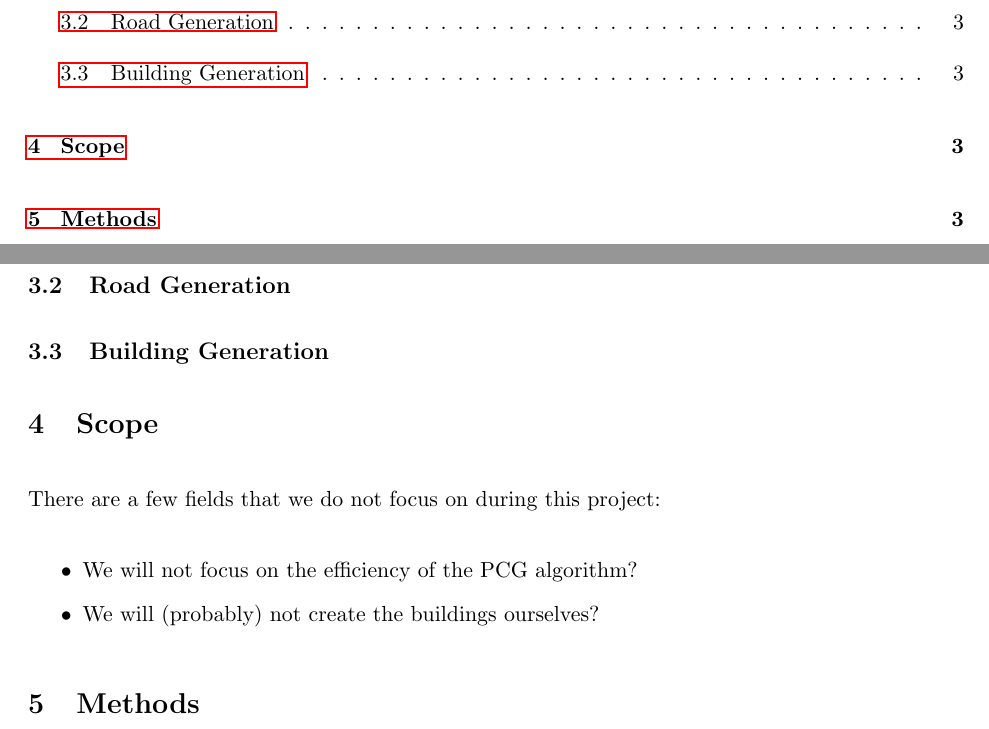
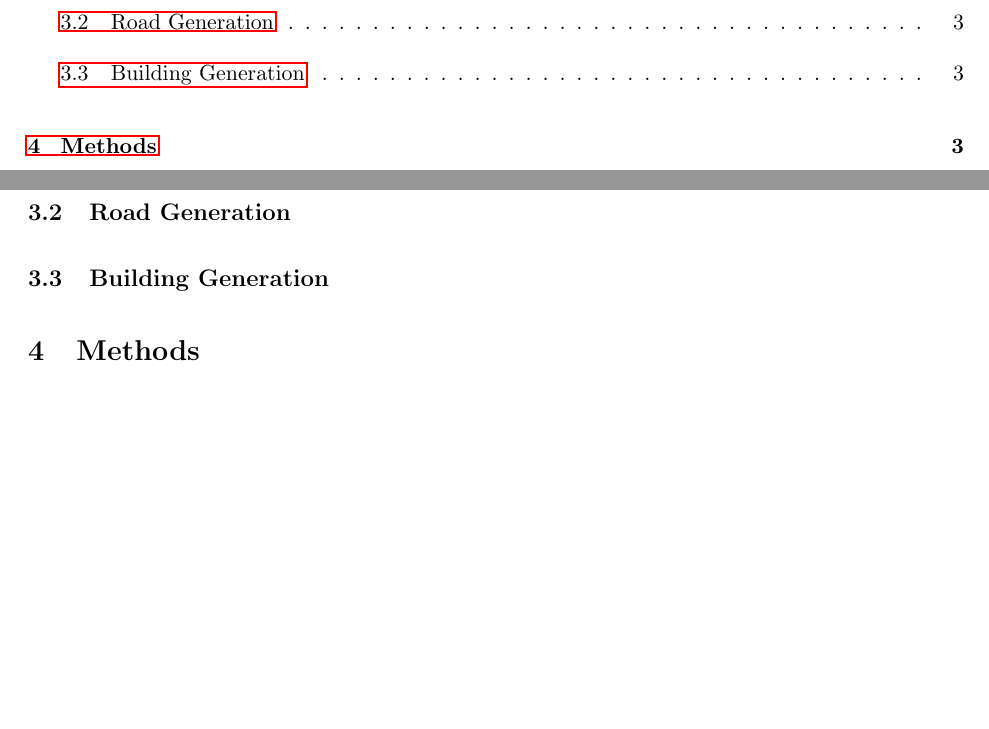
Before and after one commit to DATX02-20-02/Report, a LaTeX document (main.tex, which reads tex/scope.tex): two parts of pages 3 and 6 of 9, joined at a grey line, cut so that both start at the same text, the shorter picture padded with empty space. Compiled offline with pdfLaTeX.

Commit message:
Remove scope section

```diff
--- a/tex/scope.tex
+++ /dev/null
@@ -1,7 +0,0 @@
-\section{Scope}
-There are a few fields that we do not focus on during this project:
-
-\begin{itemize}
-  \item We will not focus on the efficiency of the PCG algorithm?
-  \item We will (probably) not create the buildings ourselves?
-\end{itemize}
```
Also changed, not shown: main.tex (+0 -1 lines).
